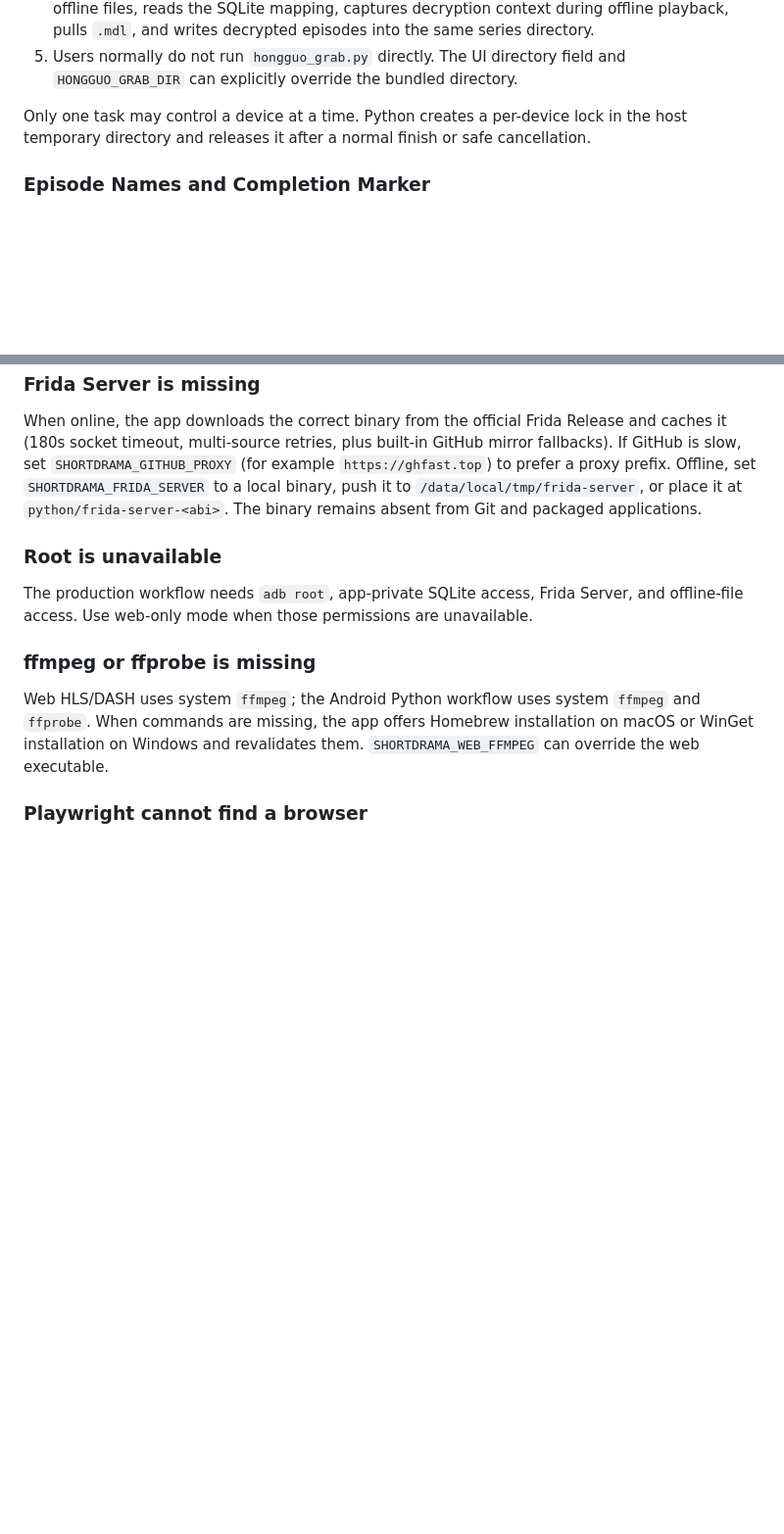
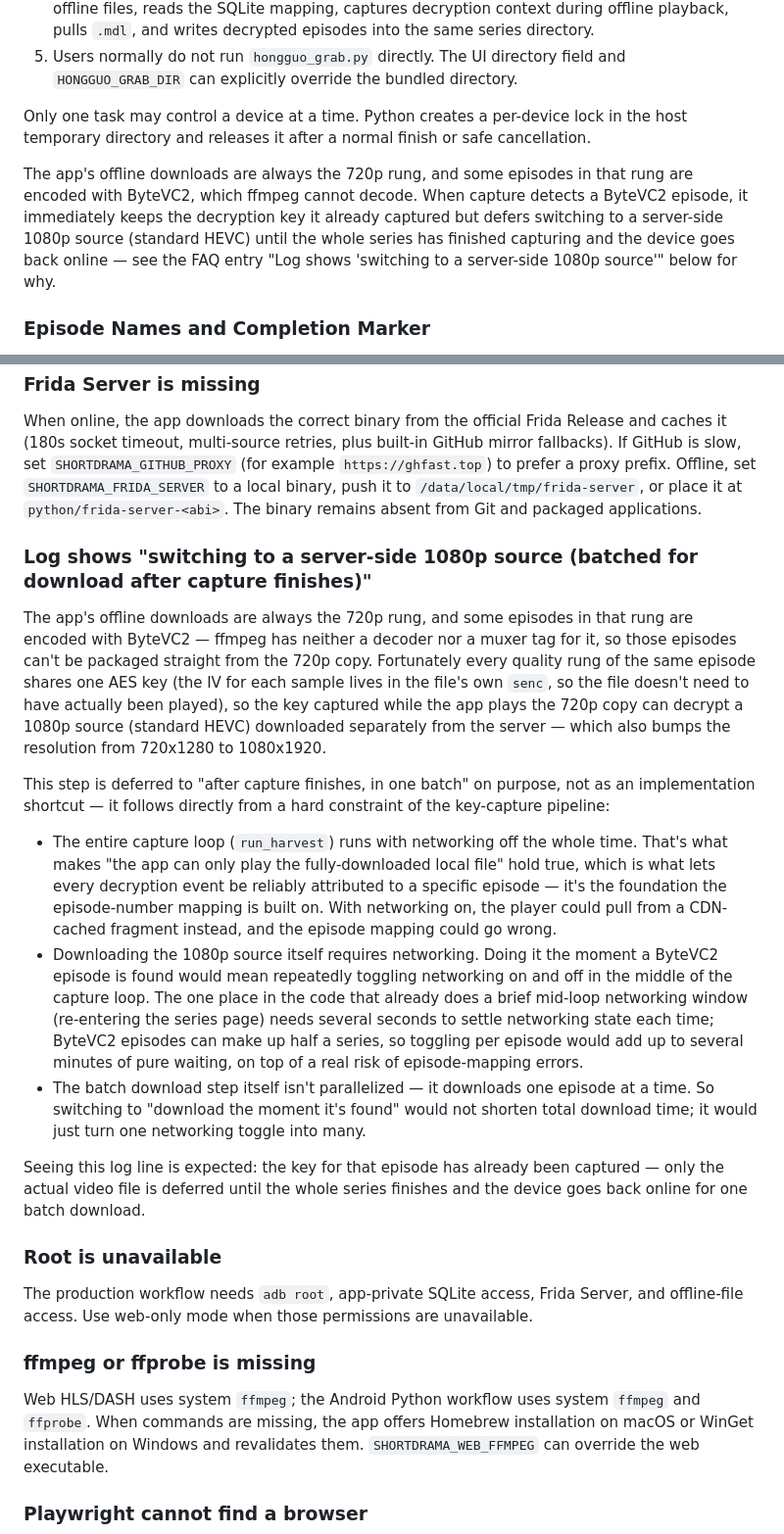
Before and after one commit to oppositenum/shortdrama-dl, a Markdown page: README.en.md, 2 parts joined by grey strips. Shown at 98% size. Drawn GitHub-style; blank space fills up the shorter version.

```diff
--- a/README.en.md
+++ b/README.en.md
@@ -329,6 +329,8 @@ Direct MP4 sources use streaming Node.js `fetch`. HLS and DASH use native system
 
 Only one task may control a device at a time. Python creates a per-device lock in the host temporary directory and releases it after a normal finish or safe cancellation.
 
+The app's offline downloads are always the 720p rung, and some episodes in that rung are encoded with ByteVC2, which ffmpeg cannot decode. When capture detects a ByteVC2 episode, it immediately keeps the decryption key it already captured but defers switching to a server-side 1080p source (standard HEVC) until the whole series has finished capturing and the device goes back online — see the FAQ entry "Log shows 'switching to a server-side 1080p source'" below for why.
+
 ### Episode Names and Completion Marker
 
 - Fewer than 100 episodes: `第01集.mp4`, `第02集.mp4`.
@@ -599,6 +601,18 @@ The Python package and Android Frida Server must have the exact same version, an
 
 When online, the app downloads the correct binary from the official Frida Release and caches it (180s socket timeout, multi-source retries, plus built-in GitHub mirror fallbacks). If GitHub is slow, set `SHORTDRAMA_GITHUB_PROXY` (for example `https://ghfast.top`) to prefer a proxy prefix. Offline, set `SHORTDRAMA_FRIDA_SERVER` to a local binary, push it to `/data/local/tmp/frida-server`, or place it at `python/frida-server-<abi>`. The binary remains absent from Git and packaged applications.
 
+### Log shows "switching to a server-side 1080p source (batched for download after capture finishes)"
+
+The app's offline downloads are always the 720p rung, and some episodes in that rung are encoded with ByteVC2 — ffmpeg has neither a decoder nor a muxer tag for it, so those episodes can't be packaged straight from the 720p copy. Fortunately every quality rung of the same episode shares one AES key (the IV for each sample lives in the file's own `senc`, so the file doesn't need to have actually been played), so the key captured while the app plays the 720p copy can decrypt a 1080p source (standard HEVC) downloaded separately from the server — which also bumps the resolution from 720x1280 to 1080x1920.
+
+This step is deferred to "after capture finishes, in one batch" on purpose, not as an implementation shortcut — it follows directly from a hard constraint of the key-capture pipeline:
+
+- The entire capture loop (`run_harvest`) runs with networking off the whole time. That's what makes "the app can only play the fully-downloaded local file" hold true, which is what lets every decryption event be reliably attributed to a specific episode — it's the foundation the episode-number mapping is built on. With networking on, the player could pull from a CDN-cached fragment instead, and the episode mapping could go wrong.
+- Downloading the 1080p source itself requires networking. Doing it the moment a ByteVC2 episode is found would mean repeatedly toggling networking on and off in the middle of the capture loop. The one place in the code that already does a brief mid-loop networking window (re-entering the series page) needs several seconds to settle networking state each time; ByteVC2 episodes can make up half a series, so toggling per episode would add up to several minutes of pure waiting, on top of a real risk of episode-mapping errors.
+- The batch download step itself isn't parallelized — it downloads one episode at a time. So switching to "download the moment it's found" would not shorten total download time; it would just turn one networking toggle into many.
+
+Seeing this log line is expected: the key for that episode has already been captured — only the actual video file is deferred until the whole series finishes and the device goes back online for one batch download.
+
 ### Root is unavailable
 
 The production workflow needs `adb root`, app-private SQLite access, Frida Server, and offline-file access. Use web-only mode when those permissions are unavailable.
```
Also changed, not shown: README.md (+14 -0 lines).
